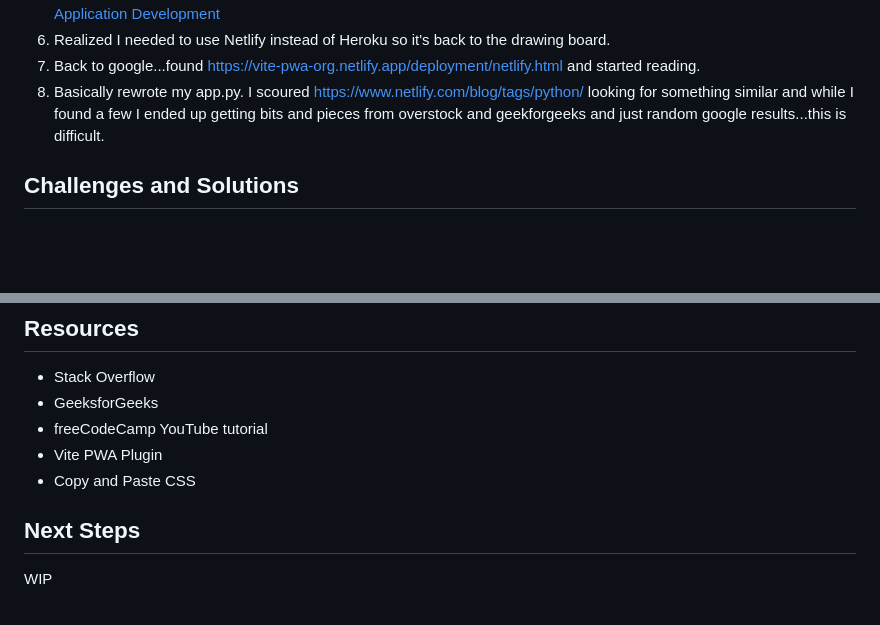
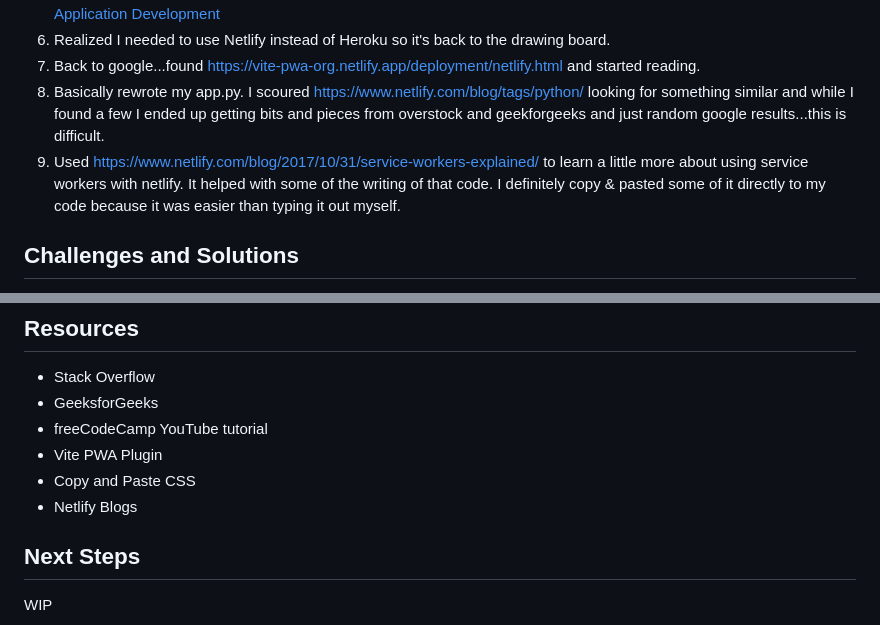
Before and after one commit to jlahire/weather-pwa, a Markdown page: README.md, 2 parts joined by grey strips. Rendered like a GitHub page; blank space fills up the shorter version.

Commit message:
added details about sw.js to README

```diff
--- a/README.md
+++ b/README.md
@@ -71,6 +71,7 @@ README.md
 8. Realized I needed to use Netlify instead of Heroku so it's back to the drawing board.
 9. Back to google...found https://vite-pwa-org.netlify.app/deployment/netlify.html and started reading.
 10. Basically rewrote my app.py. I scoured https://www.netlify.com/blog/tags/python/ looking for something similar and while I found a few I ended up getting bits and pieces from overstock and geekforgeeks and just random google results...this is difficult.
+11. Used https://www.netlify.com/blog/2017/10/31/service-workers-explained/ to learn a little more about using service workers with netlify. It helped with some of the writing of that code. I definitely copy & pasted some of it directly to my code because it was easier than typing it out myself.
 
 ## Challenges and Solutions
 
@@ -84,6 +85,7 @@ README.md
 - freeCodeCamp YouTube tutorial
 - Vite PWA Plugin
 - Copy and Paste CSS
+- Netlify Blogs
 
 ## Next Steps
 
```
